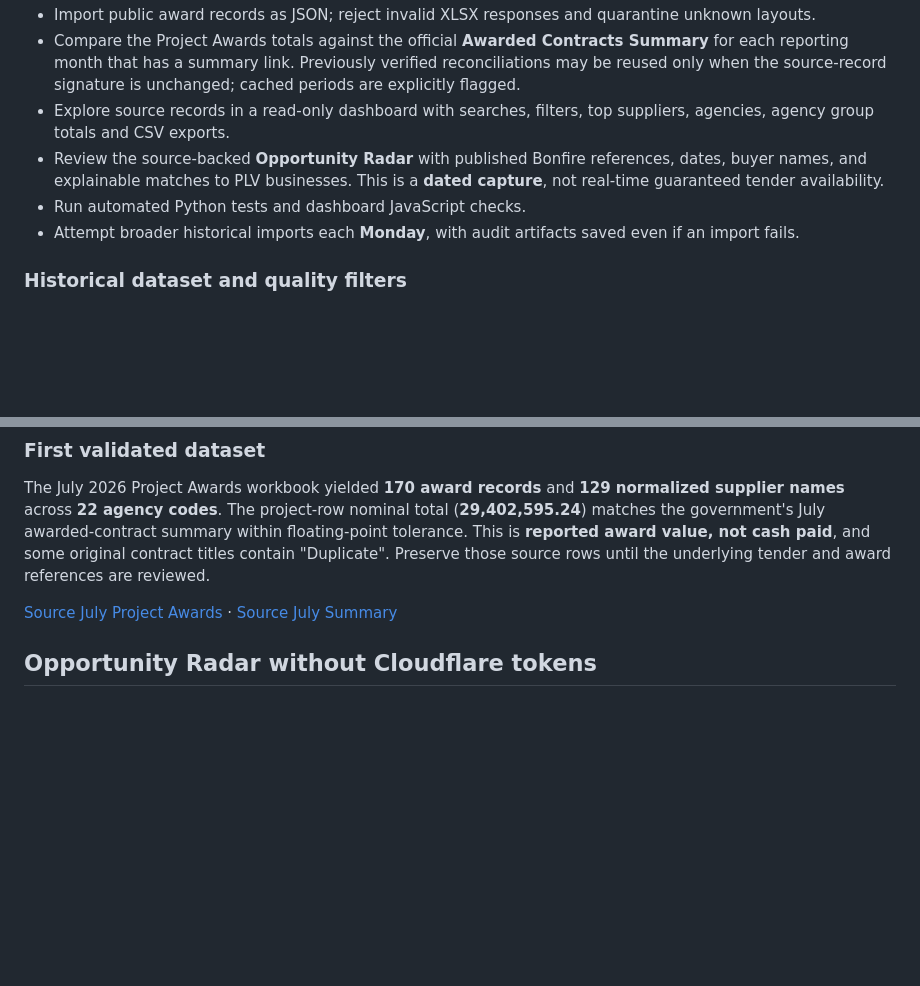
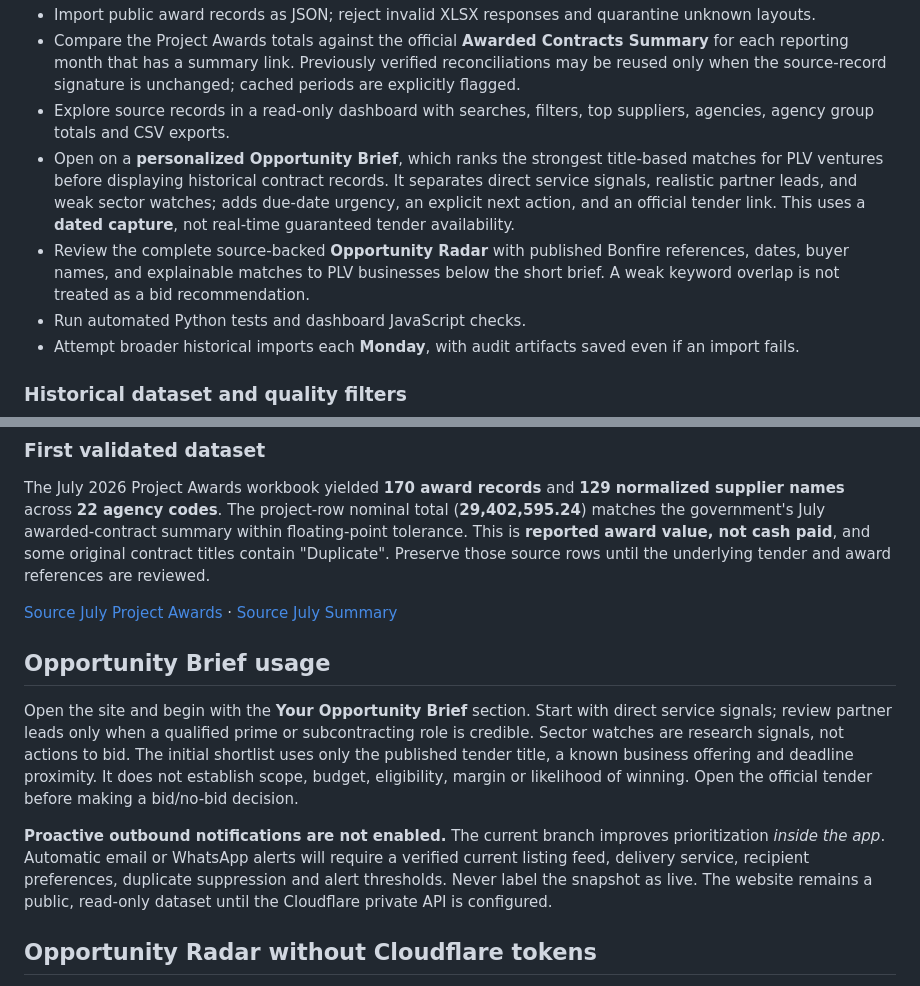
Before and after one commit to PearsonLegacyVentures/governmentprocurement-, a Markdown page: README.md, 2 parts joined by grey strips. Drawn GitHub-style; blank space fills up the shorter version.

Commit message:
docs: explain shortlist workflow and notification limitations

```diff
--- a/README.md
+++ b/README.md
@@ -11,7 +11,8 @@ A **source-backed, internal-first procurement intelligence workspace** for Pears
 - Import public award records as JSON; reject invalid XLSX responses and quarantine unknown layouts.
 - Compare the Project Awards totals against the official **Awarded Contracts Summary** for each reporting month that has a summary link. Previously verified reconciliations may be reused only when the source-record signature is unchanged; cached periods are explicitly flagged.
 - Explore source records in a read-only dashboard with searches, filters, top suppliers, agencies, agency group totals and CSV exports.
-- Review the source-backed **Opportunity Radar** with published Bonfire references, dates, buyer names, and explainable matches to PLV businesses. This is a **dated capture**, not real-time guaranteed tender availability.
+- Open on a **personalized Opportunity Brief**, which ranks the strongest title-based matches for PLV ventures before displaying historical contract records. It separates direct service signals, realistic partner leads, and weak sector watches; adds due-date urgency, an explicit next action, and an official tender link. This uses a **dated capture**, not real-time guaranteed tender availability.
+- Review the complete source-backed **Opportunity Radar** with published Bonfire references, dates, buyer names, and explainable matches to PLV businesses below the short brief. A weak keyword overlap is not treated as a bid recommendation.
 - Run automated Python tests and dashboard JavaScript checks.
 - Attempt broader historical imports each **Monday**, with audit artifacts saved even if an import fails.
 
@@ -24,6 +25,12 @@ All official records are preserved in `data/public/awards.json`. A separate `qua
 The July 2026 Project Awards workbook yielded **170 award records** and **129 normalized supplier names** across **22 agency codes**. The project-row nominal total (**29,402,595.24**) matches the government's July awarded-contract summary within floating-point tolerance. This is **reported award value, not cash paid**, and some original contract titles contain "Duplicate". Preserve those source rows until the underlying tender and award references are reviewed.
 
 [Source July Project Awards](https://mofvendors.gov.bs/wp-content/uploads/2026/09/BAHAMAS-PUBLIC-PROCUREMENT-PROJECT-AWARDS-REPORT-JULY-1-31-2026.xlsx) · [Source July Summary](https://mofvendors.gov.bs/wp-content/uploads/2026/09/BAHAMAS-PUBLIC-PROCUREMENT-AWARDED-CONTRACTS-SUMMARY-REPORT-JULY-1-31-2026.xlsx)
+
+## Opportunity Brief usage
+
+Open the site and begin with the **Your Opportunity Brief** section. Start with direct service signals; review partner leads only when a qualified prime or subcontracting role is credible. Sector watches are research signals, not actions to bid. The initial shortlist uses only the published tender title, a known business offering and deadline proximity. It does not establish scope, budget, eligibility, margin or likelihood of winning. Open the official tender before making a bid/no-bid decision.
+
+**Proactive outbound notifications are not enabled.** The current branch improves prioritization *inside the app*. Automatic email or WhatsApp alerts will require a verified current listing feed, delivery service, recipient preferences, duplicate suppression and alert thresholds. Never label the snapshot as live. The website remains a public, read-only dataset until the Cloudflare private API is configured.
 
 ## Opportunity Radar without Cloudflare tokens
 
```
